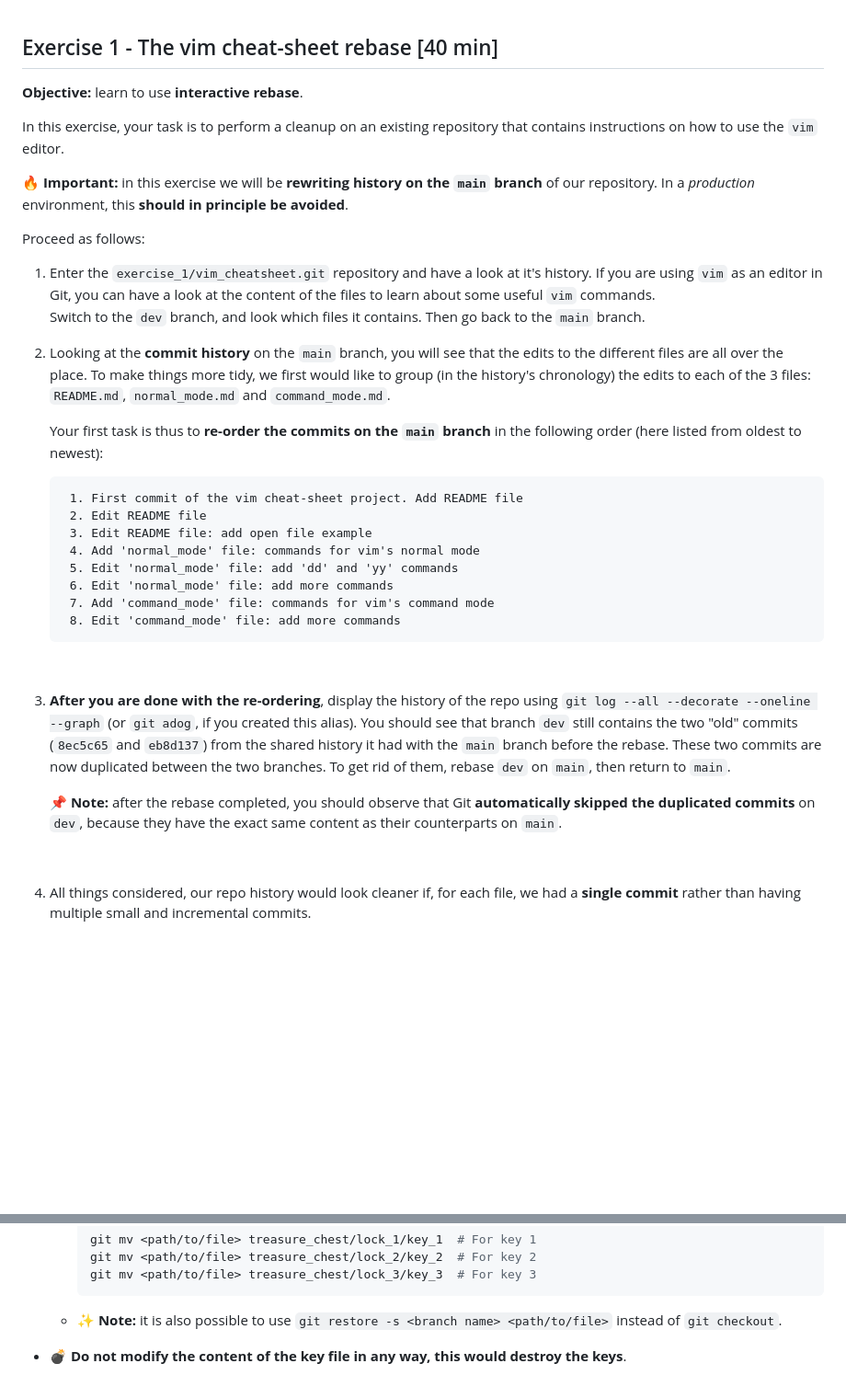
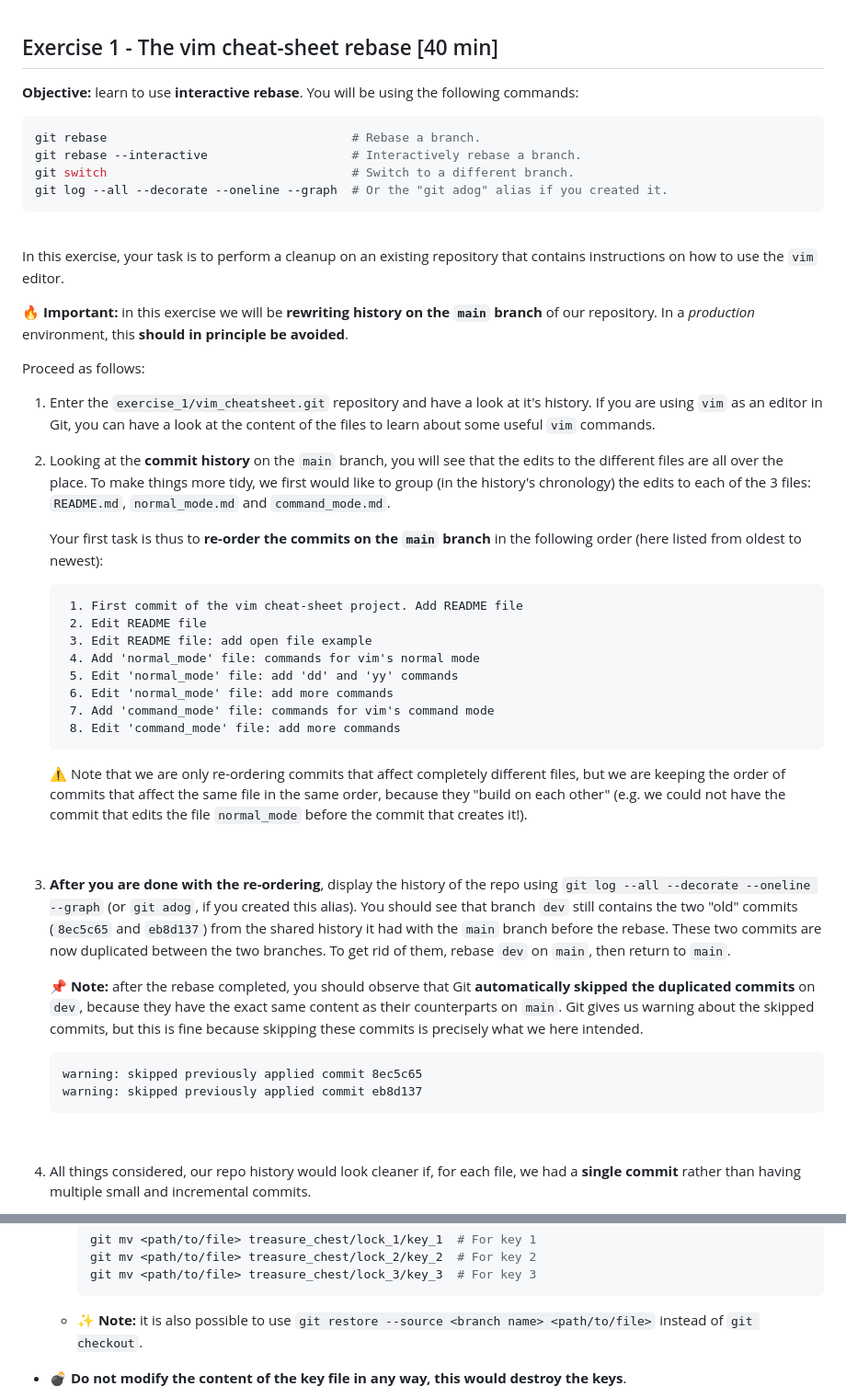
Before and after one commit to sibgit/sibgit.github.io, a Markdown page: exercises_advanced_topics.md, 2 parts joined by grey strips. Shown at 92% size. Rendered like a GitHub page; blank space fills up the shorter version.

````diff
--- a/exercises_advanced_topics.md
+++ b/exercises_advanced_topics.md
@@ -18,7 +18,16 @@ exercise solutions.
 <br>
 
 ## Exercise 1 - The vim cheat-sheet rebase  [40 min]
-**Objective:** learn to use **interactive rebase**.
+**Objective:** learn to use **interactive rebase**. You will be using the
+following commands:
+```sh
+git rebase                                  # Rebase a branch.
+git rebase --interactive                    # Interactively rebase a branch.
+git switch                                  # Switch to a different branch.
+git log --all --decorate --oneline --graph  # Or the "git adog" alias if you created it.
+```
+
+<br>
 
 In this exercise, your task is to perform a cleanup on an existing repository
 that contains instructions on how to use the `vim` editor.
@@ -33,8 +42,6 @@ Proceed as follows:
 1. Enter the `exercise_1/vim_cheatsheet.git` repository and have a look at it's
    history. If you are using `vim` as an editor in Git, you can have a look at
    the content of the files to learn about some useful `vim` commands.
-   Switch to the `dev` branch, and look which files it contains. Then go back
-   to the `main` branch.
 
 2. Looking at the **commit history** on the `main` branch, you will see that
    the edits to the different files are all over the place. To make things more
@@ -53,6 +60,13 @@ Proceed as follows:
     7. Add 'command_mode' file: commands for vim's command mode
     8. Edit 'command_mode' file: add more commands
    ```
+   :warning:
+   Note that we are only re-ordering commits that affect completely different
+   files, but we are keeping the order of commits that affect the same file
+   in the same order, because they "build on each other" (e.g. we could not
+   have the commit that edits the file `normal_mode` before the commit that
+   creates it!).
+
    <br>
 
 3. **After you are done with the re-ordering**, display the history of the repo
@@ -67,7 +81,13 @@ Proceed as follows:
    :pushpin:
    **Note:** after the rebase completed, you should observe that Git
    **automatically skipped the duplicated commits** on `dev`, because they have
-   the exact same content as their counterparts on `main`.
+   the exact same content as their counterparts on `main`. Git gives us warning
+   about the skipped commits, but this is fine because skipping these commits
+   is precisely what we here intended.
+   ```txt
+   warning: skipped previously applied commit 8ec5c65
+   warning: skipped previously applied commit eb8d137
+   ```
 
    <br>
 
@@ -854,7 +901,7 @@ keys.
     ```
 
   * :sparkles:
-    **Note:** it is also possible to use `git restore -s <branch name> <path/to/file>`
+    **Note:** it is also possible to use `git restore --source <branch name> <path/to/file>`
     instead of `git checkout`.
 
 * :bomb:
````
Also changed, not shown: other parts of exercises_advanced_topics.md (+60 -33 lines), solutions_advanced_topics.md (+30 -30 lines).
